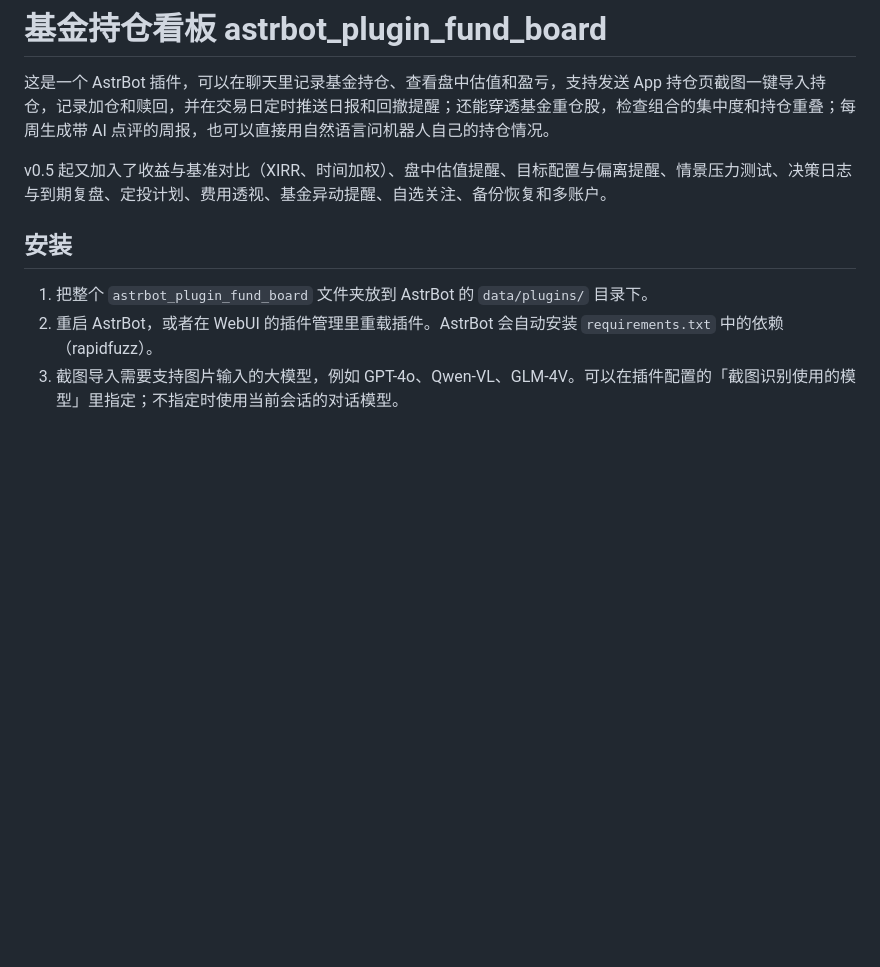
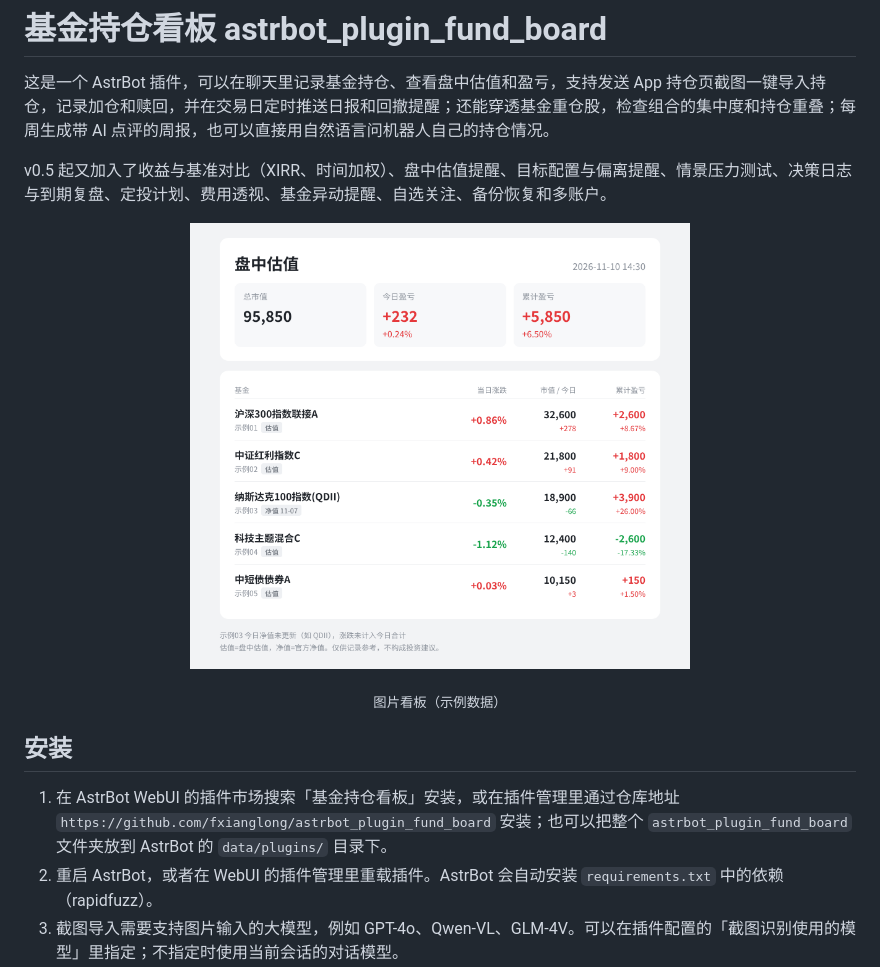
Before and after one commit to fxianglong/astrbot_plugin_fund_board, a Markdown page: README.md, the part around the change. Drawn GitHub-style; pictures changed too: docs/board.png (added); blank space fills up the shorter version.

Commit message:
上架准备：插件图标、市场信息与效果图
- 新增 logo.png（256×256）
- metadata.yaml：版本号去掉 v 前缀，补充 tags、support_platforms、social_link，更新介绍
- README 增加效果图（示例数据）和插件市场安装说明

```diff
--- a/README.md
+++ b/README.md
@@ -4,9 +4,12 @@
 
 v0.5 起又加入了收益与基准对比（XIRR、时间加权）、盘中估值提醒、目标配置与偏离提醒、情景压力测试、决策日志与到期复盘、定投计划、费用透视、基金异动提醒、自选关注、备份恢复和多账户。
 
+<p align="center"><img src="docs/board.png" width="60%" alt="持仓看板"></p>
+<p align="center"><sub>图片看板（示例数据）</sub></p>
+
 ## 安装
 
-1. 把整个 `astrbot_plugin_fund_board` 文件夹放到 AstrBot 的 `data/plugins/` 目录下。
+1. 在 AstrBot WebUI 的插件市场搜索「基金持仓看板」安装，或在插件管理里通过仓库地址 `https://github.com/fxianglong/astrbot_plugin_fund_board` 安装；也可以把整个 `astrbot_plugin_fund_board` 文件夹放到 AstrBot 的 `data/plugins/` 目录下。
 2. 重启 AstrBot，或者在 WebUI 的插件管理里重载插件。AstrBot 会自动安装 `requirements.txt` 中的依赖（rapidfuzz）。
 3. 截图导入需要支持图片输入的大模型，例如 GPT-4o、Qwen-VL、GLM-4V。可以在插件配置的「截图识别使用的模型」里指定；不指定时使用当前会话的对话模型。
 
```
Also changed, not shown: logo.png (added), 1 other file.
